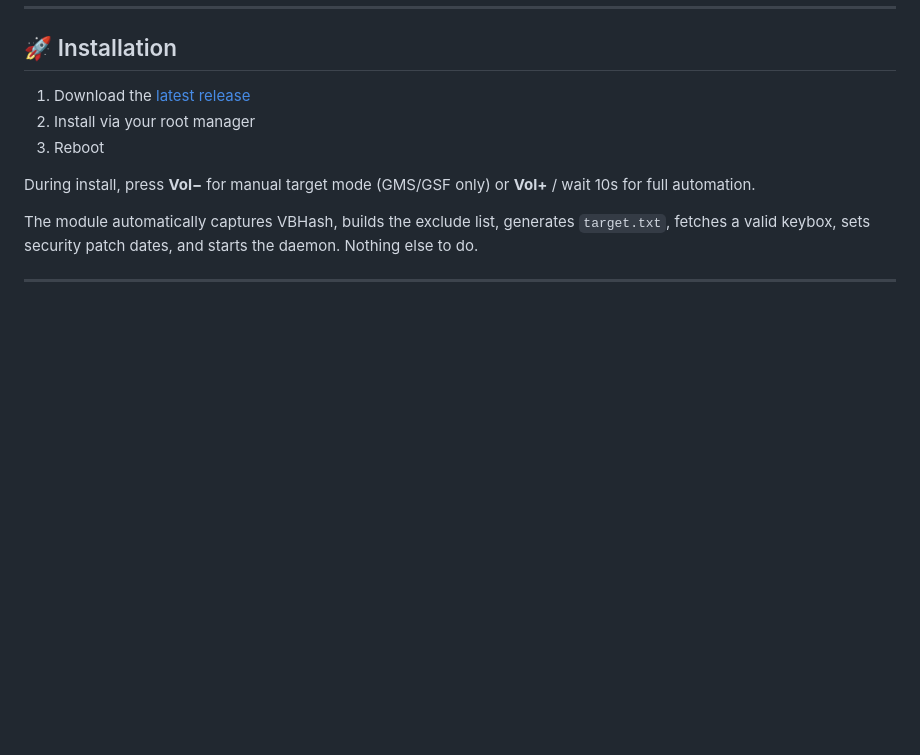
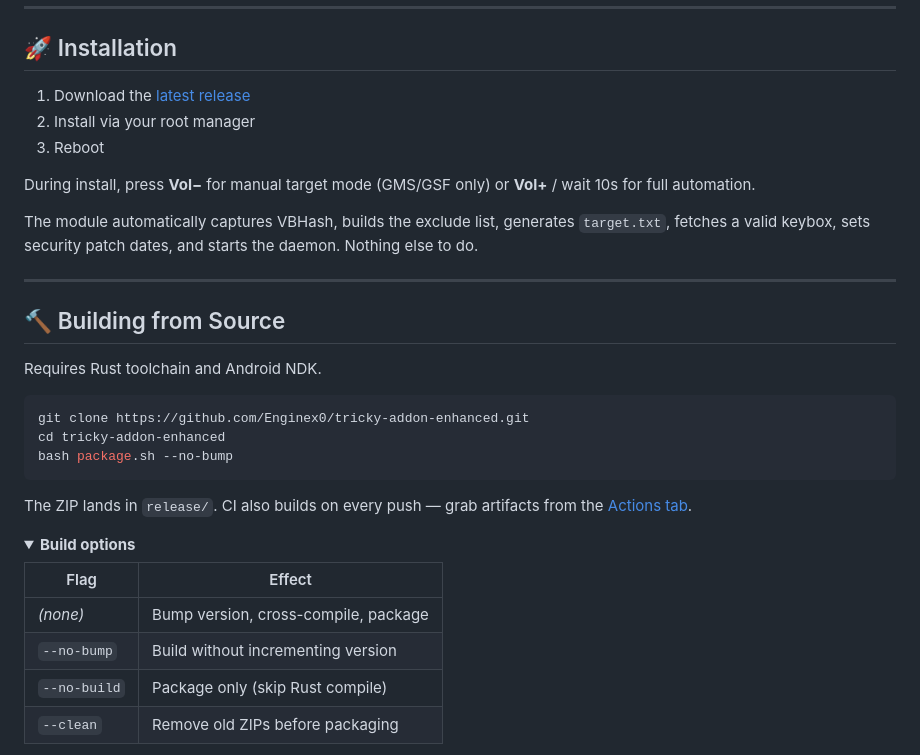
Before and after one commit to NFS688/tricky-addon-enhanced, a Markdown page: README.md, the part around one of its changes. Drawn GitHub-style; folded sections open; blank space fills up the shorter version.

Commit message:
docs(readme): add build instructions and dynamic version badge
Static v5.3.0 badge replaced with GitHub release badge that updates
automatically. Build status badge added. Building from Source section
with package.sh usage and link to CI artifacts.

````diff
--- a/README.md
+++ b/README.md
@@ -140,3 +141,25 @@ The module automatically captures VBHash, builds the exclude list, generates `ta
 
 ---
 
+## 🔨 Building from Source
+
+Requires Rust toolchain and Android NDK.
+
+```bash
+git clone https://github.com/Enginex0/tricky-addon-enhanced.git
+cd tricky-addon-enhanced
+bash package.sh --no-bump
+```
+
+The ZIP lands in `release/`. CI also builds on every push — grab artifacts from the [Actions tab](https://github.com/Enginex0/tricky-addon-enhanced/actions/workflows/build.yml).
+
+<details>
+<summary><b>Build options</b></summary>
+
+| Flag | Effect |
+|---|---|
+| *(none)* | Bump version, cross-compile, package |
+| `--no-bump` | Build without incrementing version |
+| `--no-build` | Package only (skip Rust compile) |
+| `--clean` | Remove old ZIPs before packaging |
+
````
Also changed, not shown: other parts of README.md (+6 -1 lines).
